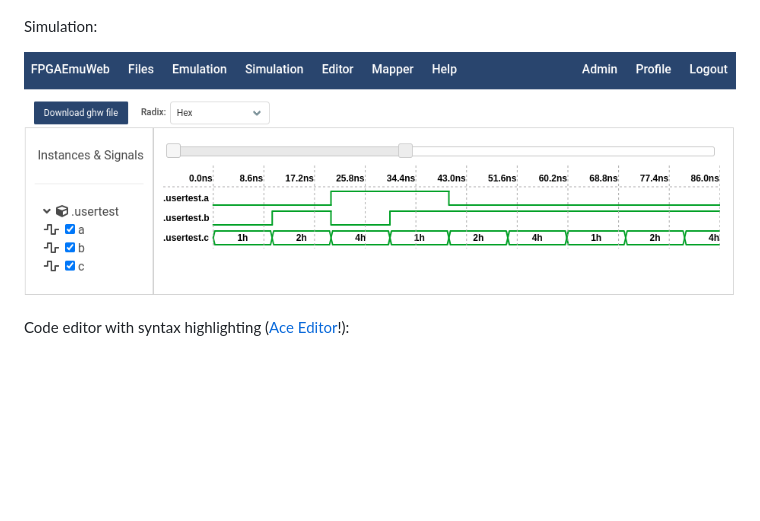
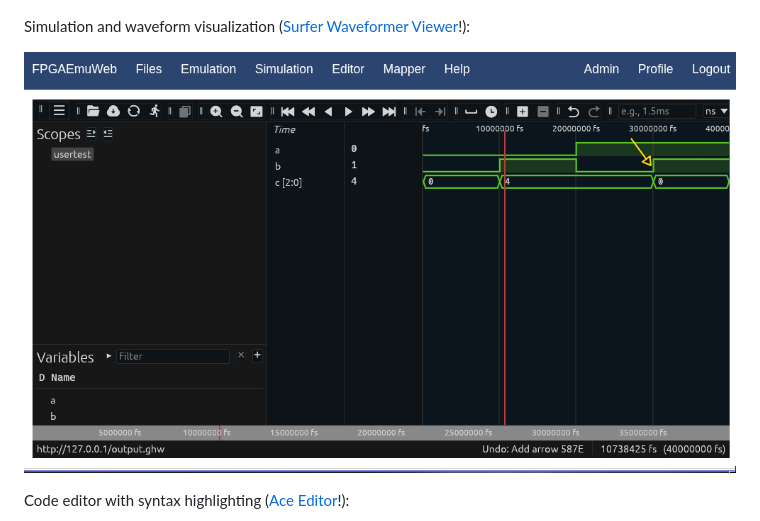
Before and after one commit to eduardobatista/FPGAEmuWeb, a Markdown page: README.md, the part around the change. Rendered like a GitHub page; pictures changed too: imgs/screenshotsim.png; blank space fills up the shorter version.

```diff
--- a/README.md
+++ b/README.md
@@ -9,7 +9,7 @@ Emulation:
 
 ![screenshot1](./imgs/screenshotemul.png)
 
-Simulation:
+Simulation and waveform visualization ([Surfer Waveformer Viewer](https://surfer-project.org/)!):
 
 ![screenshot2](./imgs/screenshotsim.png)
 
```
Also changed, not shown: 2 other files.
